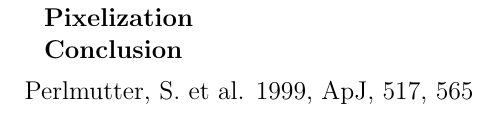
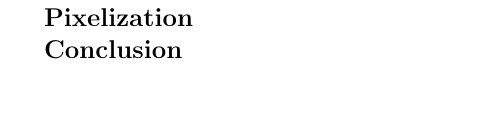
Before and after one commit to djbrout/bcckappa, a LaTeX paper (bcc.tex): part of the page, cut so that both start at the same text. Compiled offline with pdfLaTeX; an older LaTeX class or package is replaced by its successor.

Commit message:
fixed tex again

```diff
--- a/bcc.tex
+++ b/bcc.tex
@@ -15,7 +15,7 @@
 \newcommand{\xxScale}{1.15}  % 1.15 for emulateapj
 
 \begin{document}
-\title{BCC Simulation Kappa x Foreground Maps // \small Dillon Brout, Vinu Vikram, Bhuvnesh Jain }
+\title{BCC Simulation Kappa x Foreground Maps \\ \small Dillon Brout, Vinu Vikram, Bhuvnesh Jain }
 
 \textbf{Smoothing}
 
@@ -39,8 +39,6 @@
 
 \textbf{Conclusion}
 
-\bibitem[{Perlmutter {et~al.}(1999)}]{Saul99}
-Perlmutter, S. {et~al.} 1999, \apj, 517, 565
 
 
 
```
